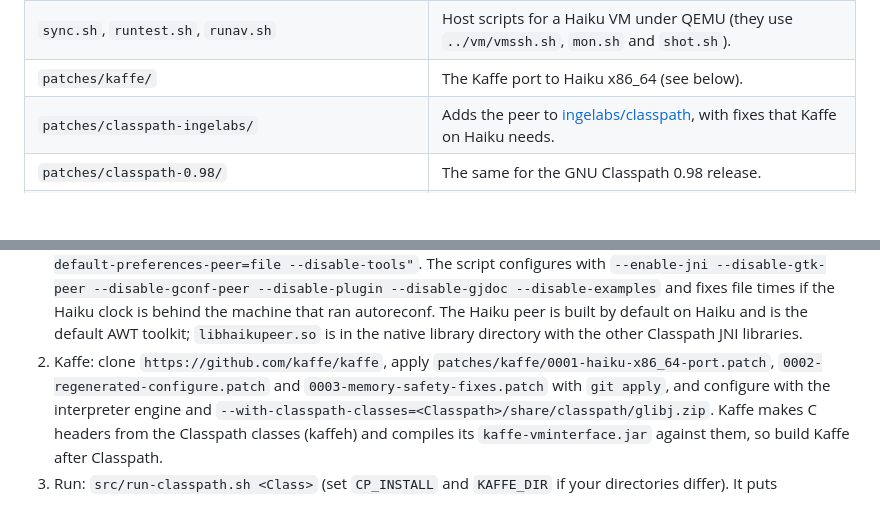
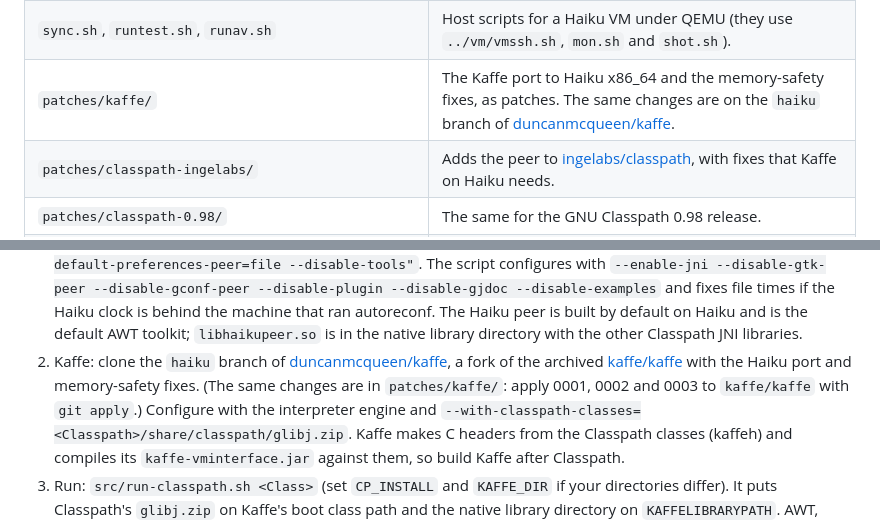
Before and after one commit to duncanmcqueen/bekaffe, a Markdown page: README.md, 2 parts joined by grey strips. Drawn GitHub-style; blank space fills up the shorter version.

Commit message:
README: build Kaffe from the duncanmcqueen/kaffe fork
The fork's haiku branch has patches 0001-0003 as commits. Keep the
patches for people who build from kaffe/kaffe.

Co-Authored-By: Claude Opus 5.5 <noreply@anthropic.com>

```diff
--- a/README.md
+++ b/README.md
@@ -96,7 +96,7 @@ Java drag source whether the drop was accepted (it reports a copy).
 | `src/build.sh`, `src/run.sh` | Build and run scripts for the Haiku side (development overlay). |
 | `src/build-classpath.sh`, `src/run-classpath.sh` | Build GNU Classpath with the peer on Haiku, and run with that build. |
 | `sync.sh`, `runtest.sh`, `runav.sh` | Host scripts for a Haiku VM under QEMU (they use `../vm/vmssh.sh`, `mon.sh` and `shot.sh`). |
-| `patches/kaffe/` | The Kaffe port to Haiku x86_64 (see below). |
+| `patches/kaffe/` | The Kaffe port to Haiku x86_64 and the memory-safety fixes, as patches. The same changes are on the `haiku` branch of [duncanmcqueen/kaffe](https://github.com/duncanmcqueen/kaffe). |
 | `patches/classpath-ingelabs/` | Adds the peer to [ingelabs/classpath](https://github.com/ingelabs/classpath), with fixes that Kaffe on Haiku needs. |
 | `patches/classpath-0.98/` | The same for the GNU Classpath 0.98 release. |
 | `tools/` | Screenshot helpers. `mousemode.cpp` sets the Haiku focus mode. `tonetest.cpp` checks sound output without Java. `msgtest.cpp` sends clicks and input method events straight to a Java window, and puts pictures on the clipboard. |
@@ -119,9 +119,10 @@ You need Haiku x86_64, the OpenJDK 8 package (only for `javac`), and GCC.
    the machine that ran autoreconf. The Haiku peer is built by default on Haiku and is the
    default AWT toolkit; `libhaikupeer.so` is in the native library directory with the other
    Classpath JNI libraries.
-2. Kaffe: clone `https://github.com/kaffe/kaffe`, apply `patches/kaffe/0001-haiku-x86_64-port.patch`,
-   `0002-regenerated-configure.patch` and `0003-memory-safety-fixes.patch` with `git apply`,
-   and configure with the
+2. Kaffe: clone the `haiku` branch of [duncanmcqueen/kaffe](https://github.com/duncanmcqueen/kaffe),
+   a fork of the archived [kaffe/kaffe](https://github.com/kaffe/kaffe) with the Haiku port
+   and memory-safety fixes. (The same changes are in `patches/kaffe/`: apply 0001, 0002 and
+   0003 to `kaffe/kaffe` with `git apply`.) Configure with the
    interpreter engine and `--with-classpath-classes=<Classpath>/share/classpath/glibj.zip`.
    Kaffe makes C headers from the Classpath classes (kaffeh) and compiles its
    `kaffe-vminterface.jar` against them, so build Kaffe after Classpath.
```
